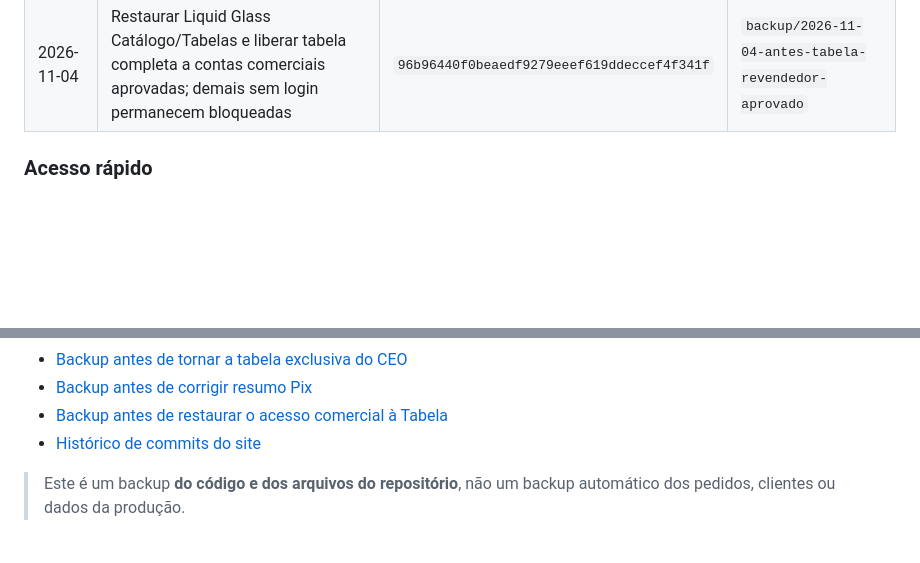
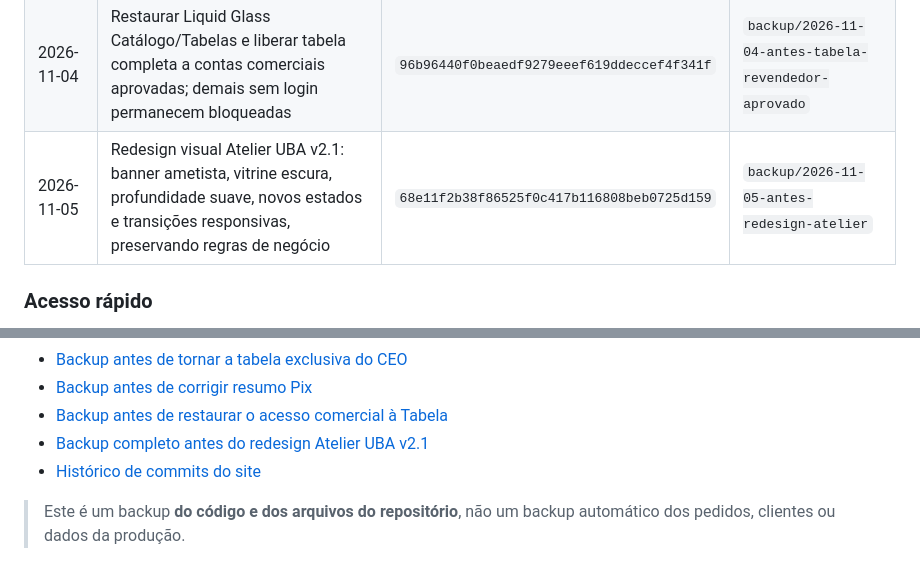
Before and after one commit to ubadoces-cell/uba-revendedores, a Markdown page: HISTORICO_DE_VERSOES.md, 2 parts joined by grey strips. Rendered like a GitHub page; blank space fills up the shorter version.

Commit message:
Registrar backup antes da identidade visual UBA Revendedores v2.1

```diff
--- a/HISTORICO_DE_VERSOES.md
+++ b/HISTORICO_DE_VERSOES.md
@@ -26,6 +26,7 @@ Este arquivo documenta as cópias de segurança do site antes de alterações, p
 | 2026-11-03 | Remover impressão/PDF da tabela e reservar consulta integral para sessão segura do CEO (cliente comum, mesmo aprovado, recebe acesso negado) | `f29eeef79192935f30ca99a2c0891ad29cc5f12f` | `backup/2026-11-03-antes-tabela-exclusiva-ceo` |
 | 2026-11-03 | Corrigir resumo Pix com subtotal de alfajores pela faixa de quantidade, frete de R$ 4,99 e cotação oficial do servidor antes de gerar cobrança | `43097f9372346970e2d319f0a44a099d0c9bf5e5` | `backup/2026-11-03-antes-resumo-pix` |
 | 2026-11-04 | Restaurar Liquid Glass Catálogo/Tabelas e liberar tabela completa a contas comerciais aprovadas; demais sem login permanecem bloqueadas | `96b96440f0beaedf9279eeef619ddeccef4f341f` | `backup/2026-11-04-antes-tabela-revendedor-aprovado` |
+| 2026-11-05 | Redesign visual Atelier UBA v2.1: banner ametista, vitrine escura, profundidade suave, novos estados e transições responsivas, preservando regras de negócio | `68e11f2b38f86525f0c417b116808beb0725d159` | `backup/2026-11-05-antes-redesign-atelier` |
 
 ### Acesso rápido
 
@@ -41,6 +42,7 @@ Este arquivo documenta as cópias de segurança do site antes de alterações, p
 - [Backup antes de tornar a tabela exclusiva do CEO](https://github.com/ubadoces-cell/uba-revendedores/tree/backup/2026-11-03-antes-tabela-exclusiva-ceo)
 - [Backup antes de corrigir resumo Pix](https://github.com/ubadoces-cell/uba-revendedores/tree/backup/2026-11-03-antes-resumo-pix)
 - [Backup antes de restaurar o acesso comercial à Tabela](https://github.com/ubadoces-cell/uba-revendedores/tree/backup/2026-11-04-antes-tabela-revendedor-aprovado)
+- [Backup completo antes do redesign Atelier UBA v2.1](https://github.com/ubadoces-cell/uba-revendedores/tree/backup/2026-11-05-antes-redesign-atelier)
 - [Histórico de commits do site](https://github.com/ubadoces-cell/uba-revendedores/commits/main/)
 
 > Este é um backup **do código e dos arquivos do repositório**, não um backup automático dos pedidos, clientes ou dados da produção.
```
